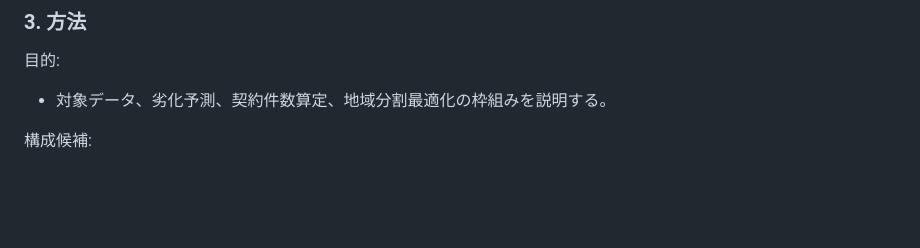
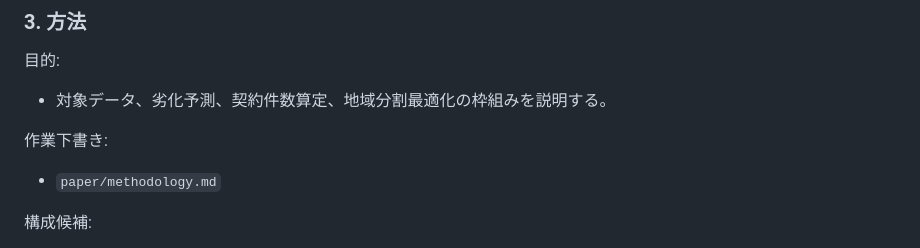
Before and after one commit to Fukuyama0327/paper-bundling-analysis, a Markdown page: paper/outline.md, the part around the change. Rendered like a GitHub page; blank space fills up the shorter version.

```diff
--- a/paper/outline.md
+++ b/paper/outline.md
@@ -47,6 +47,9 @@
 目的:
 - 対象データ、劣化予測、契約件数算定、地域分割最適化の枠組みを説明する。
 
+作業下書き:
+- `paper/methodology.md`
+
 構成候補:
 - 対象橋梁データ
 - マルコフ劣化モデル
```
Also changed, not shown: paper/methodology.md (added, +250 -0 lines).
